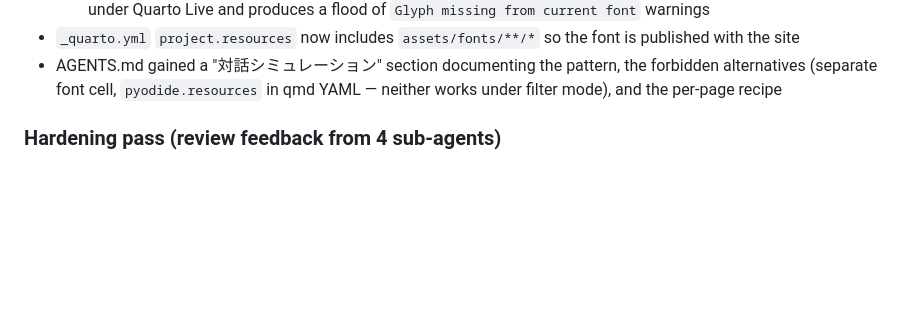
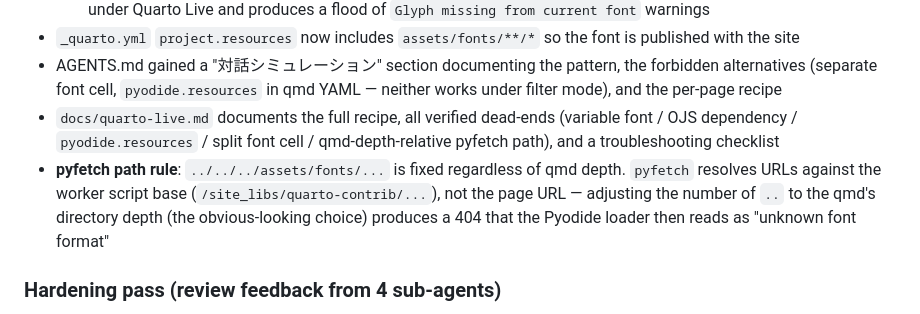
Before and after one commit to yama662607/quarto-textbook-template, a Markdown page: CHANGELOG.md, the part around the change. GitHub-like rendering; blank space fills up the shorter version.

```diff
--- a/CHANGELOG.md
+++ b/CHANGELOG.md
@@ -25,6 +25,14 @@ Versioning follows [SemVer](https://semver.org/).
 - AGENTS.md gained a "対話シミュレーション" section documenting the
   pattern, the forbidden alternatives (separate font cell, `pyodide.resources`
   in qmd YAML — neither works under filter mode), and the per-page recipe
+- `docs/quarto-live.md` documents the full recipe, all verified dead-ends
+  (variable font / OJS dependency / `pyodide.resources` / split font cell /
+  qmd-depth-relative pyfetch path), and a troubleshooting checklist
+- **pyfetch path rule**: `../../../assets/fonts/...` is fixed regardless
+  of qmd depth. `pyfetch` resolves URLs against the worker script base
+  (`/site_libs/quarto-contrib/...`), not the page URL — adjusting the
+  number of `..` to the qmd's directory depth (the obvious-looking choice)
+  produces a 404 that the Pyodide loader then reads as "unknown font format"
 
 ### Hardening pass (review feedback from 4 sub-agents)
 
```
Also changed, not shown: AGENTS.md (+3 -1 lines), docs/quarto-live.md (added, +75 -0 lines).
